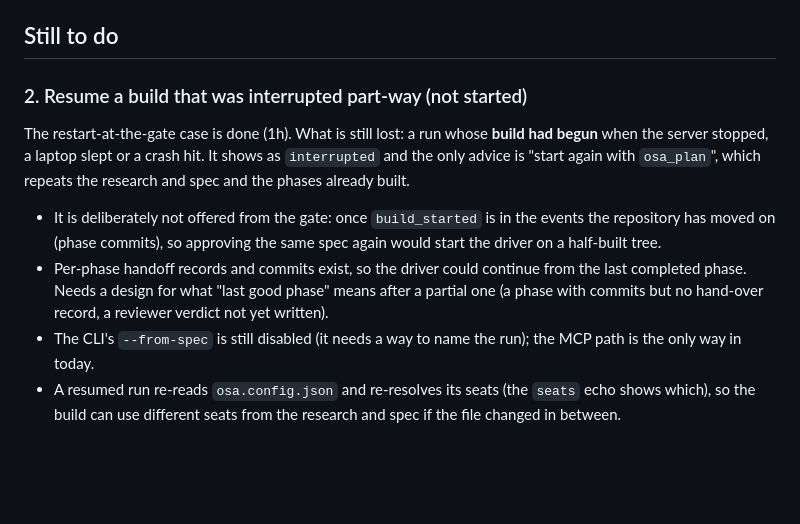
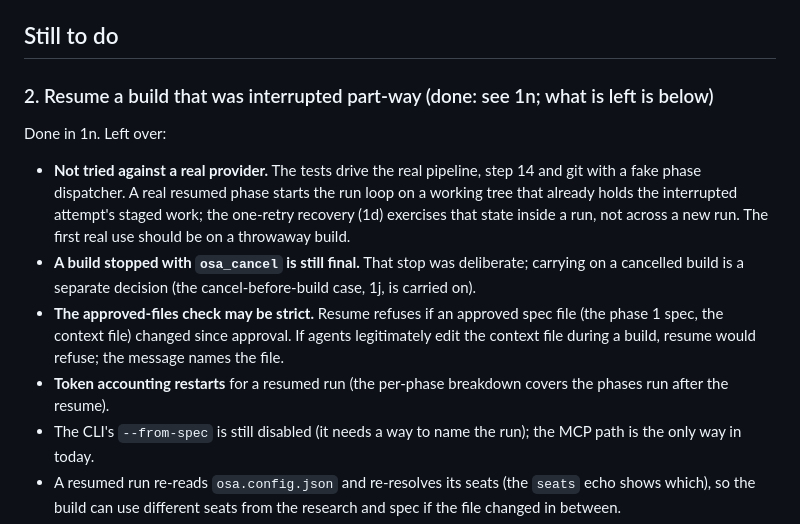
Before and after one commit to Kaide-LABS/osa, a Markdown page: docs/osa/IMPROVEMENTS.md, the part around one of its changes. GitHub-like rendering; blank space fills up the shorter version.

Commit message:
docs: improvements log -- build resume done (1n); what is left is listed under item 2

```diff
--- a/docs/osa/IMPROVEMENTS.md
+++ b/docs/osa/IMPROVEMENTS.md
@@ -27,10 +28,12 @@ Tests added: the retry (2), the cancel scope against a real child process (1), `
 
 ## Still to do
 
-### 2. Resume a build that was interrupted part-way (not started)
-The restart-at-the-gate case is done (1h). What is still lost: a run whose **build had begun** when the server stopped, a laptop slept or a crash hit. It shows as `interrupted` and the only advice is "start again with `osa_plan`", which repeats the research and spec and the phases already built.
-- It is deliberately not offered from the gate: once `build_started` is in the events the repository has moved on (phase commits), so approving the same spec again would start the driver on a half-built tree.
-- Per-phase handoff records and commits exist, so the driver could continue from the last completed phase. Needs a design for what "last good phase" means after a partial one (a phase with commits but no hand-over record, a reviewer verdict not yet written).
+### 2. Resume a build that was interrupted part-way (done: see 1n; what is left is below)
+Done in 1n. Left over:
+- **Not tried against a real provider.** The tests drive the real pipeline, step 14 and git with a fake phase dispatcher. A real resumed phase starts the run loop on a working tree that already holds the interrupted attempt's staged work; the one-retry recovery (1d) exercises that state inside a run, not across a new run. The first real use should be on a throwaway build.
+- **A build stopped with `osa_cancel` is still final.** That stop was deliberate; carrying on a cancelled build is a separate decision (the cancel-before-build case, 1j, is carried on).
+- **The approved-files check may be strict.** Resume refuses if an approved spec file (the phase 1 spec, the context file) changed since approval. If agents legitimately edit the context file during a build, resume would refuse; the message names the file.
+- **Token accounting restarts** for a resumed run (the per-phase breakdown covers the phases run after the resume).
 - The CLI's `--from-spec` is still disabled (it needs a way to name the run); the MCP path is the only way in today.
 - A resumed run re-reads `osa.config.json` and re-resolves its seats (the `seats` echo shows which), so the build can use different seats from the research and spec if the file changed in between.
 
```
Also changed, not shown: other parts of docs/osa/IMPROVEMENTS.md (+1 -0 lines).
